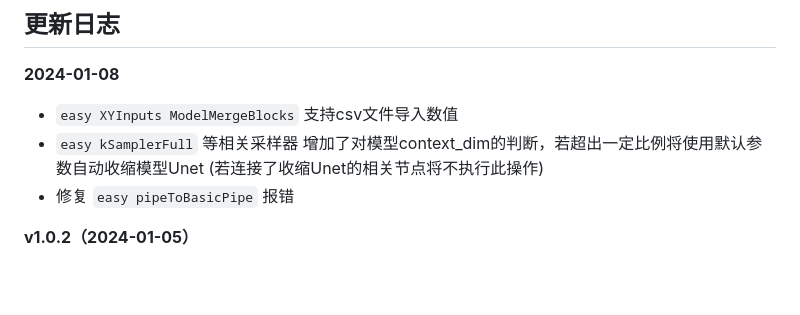
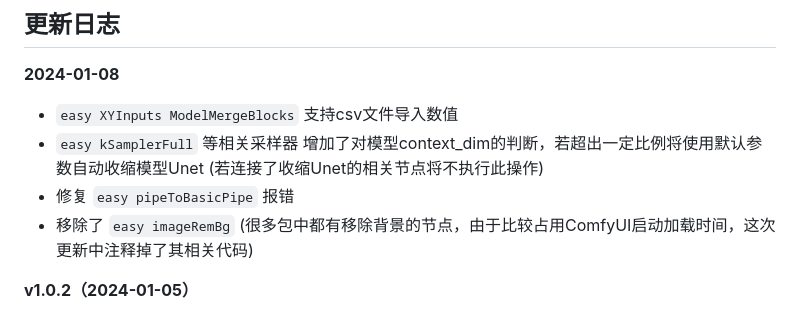
Before and after one commit to yolain/ComfyUI-Easy-Use, a Markdown page: README.md, the part around the change. GitHub-like rendering; blank space fills up the shorter version.

Commit message:
remove:easy imageRembg

```diff
--- a/README.md
+++ b/README.md
@@ -42,6 +42,8 @@
 - `easy XYInputs ModelMergeBlocks` 支持csv文件导入数值
 - `easy kSamplerFull` 等相关采样器 增加了对模型context_dim的判断，若超出一定比例将使用默认参数自动收缩模型Unet (若连接了收缩Unet的相关节点将不执行此操作)
 - 修复 `easy pipeToBasicPipe` 报错
+- 移除了 `easy imageRemBg` (很多包中都有移除背景的节点，由于比较占用ComfyUI启动加载时间，这次更新中注释掉了其相关代码)
+
 
 **v1.0.2（2024-01-05）**
 
```
Also changed, not shown: README.en.md (+1 -0 lines).
